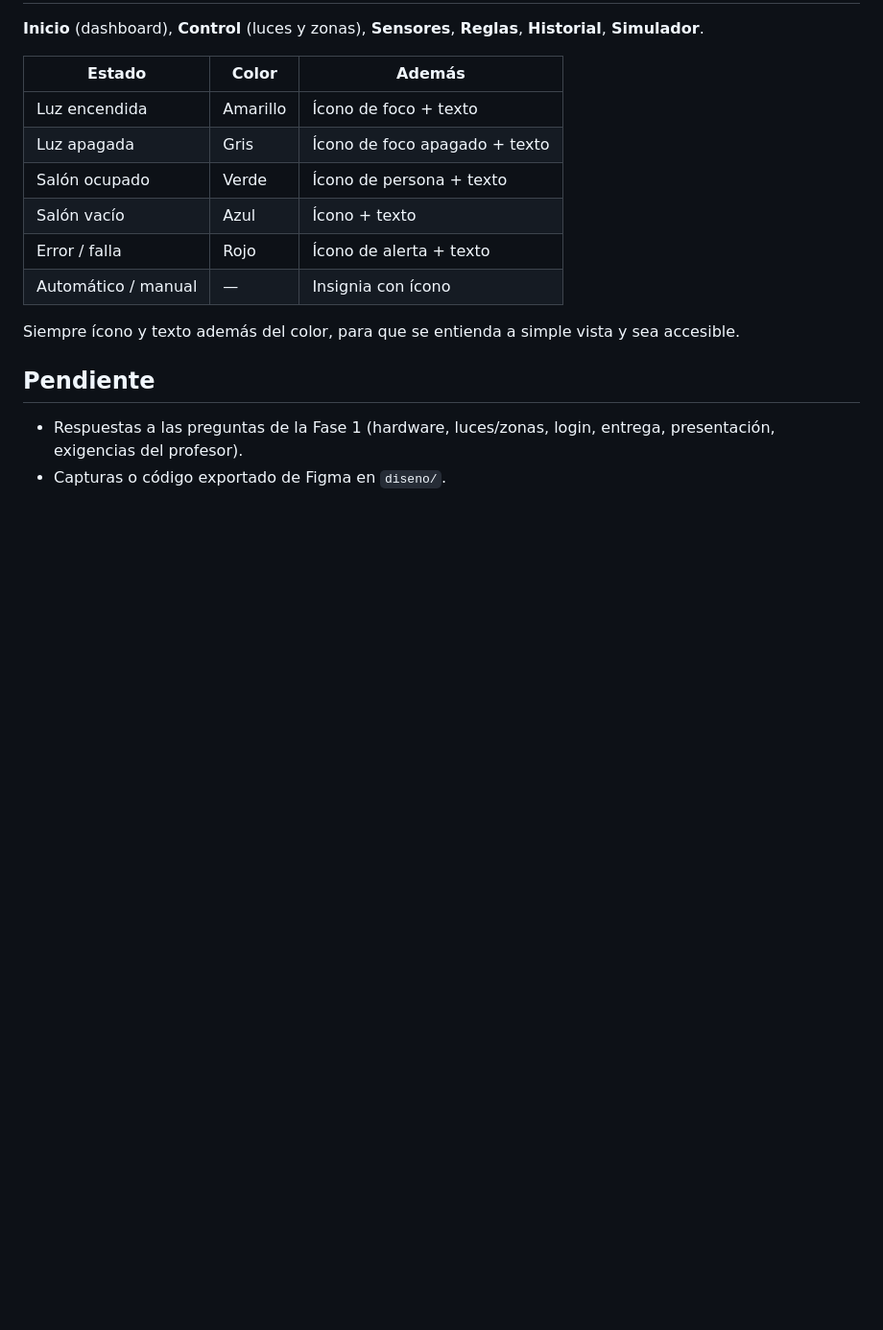
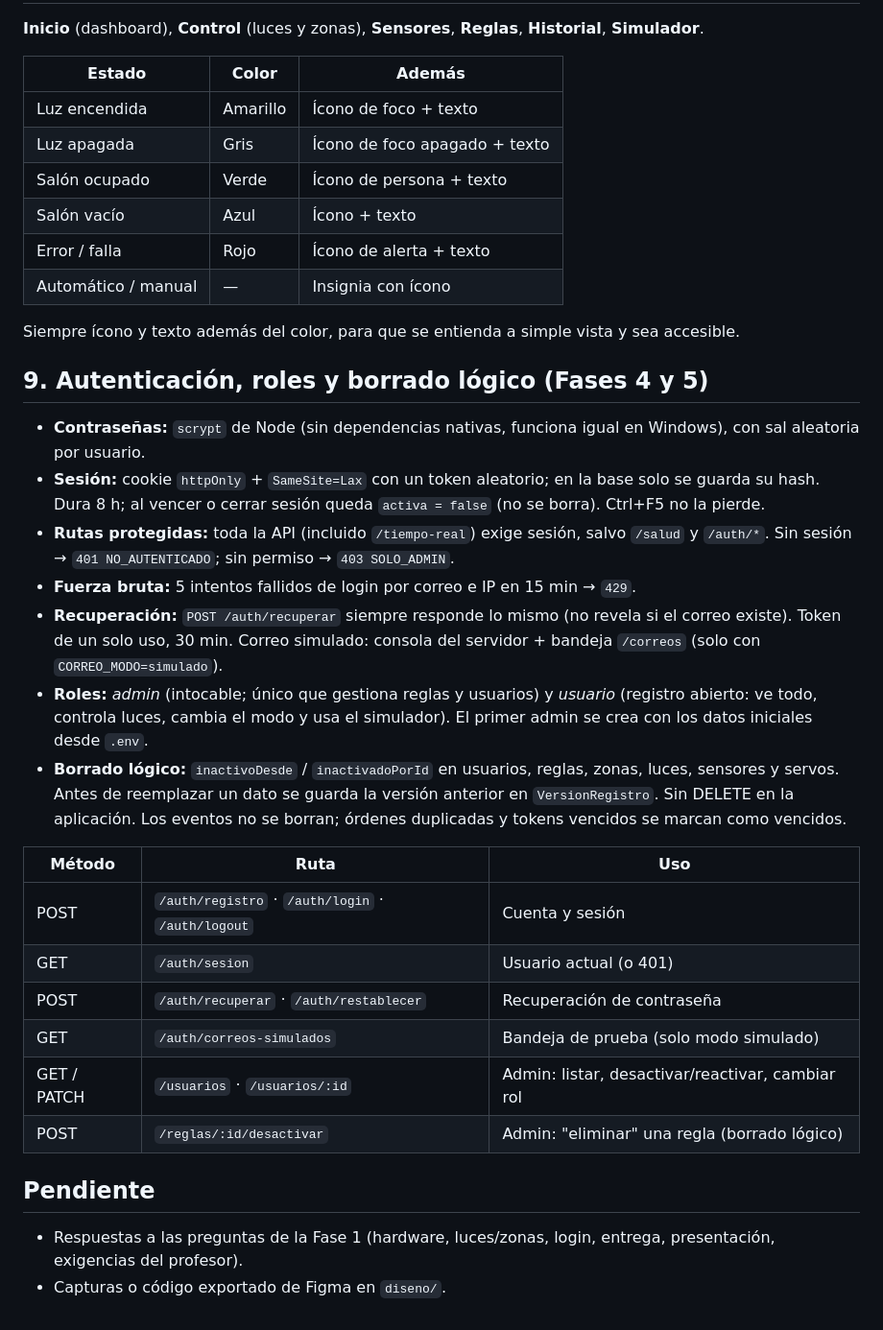
Before and after one commit to MarcoXD23/LUMICLASS, a Markdown page: docs/ARQUITECTURA.md, the part around one of its changes. Shown at 96% size. Rendered like a GitHub page; blank space fills up the shorter version.

Commit message:
Fase 2 (ampliada): autenticación, roles y borrado lógico en la arquitectura
Co-Authored-By: Claude Opus 5.5 <noreply@anthropic.com>

```diff
--- a/docs/ARQUITECTURA.md
+++ b/docs/ARQUITECTURA.md
@@ -163,6 +167,31 @@ pruebas) y comprobar que la luz se apaga y aparece el evento.
 
 Siempre ícono y texto además del color, para que se entienda a simple vista y sea accesible.
 
+## 9. Autenticación, roles y borrado lógico (Fases 4 y 5)
+
+- **Contraseñas:** `scrypt` de Node (sin dependencias nativas, funciona igual en Windows), con sal aleatoria por usuario.
+- **Sesión:** cookie `httpOnly` + `SameSite=Lax` con un token aleatorio; en la base solo se guarda su hash.
+  Dura 8 h; al vencer o cerrar sesión queda `activa = false` (no se borra). Ctrl+F5 no la pierde.
+- **Rutas protegidas:** toda la API (incluido `/tiempo-real`) exige sesión, salvo `/salud` y `/auth/*`.
+  Sin sesión → `401 NO_AUTENTICADO`; sin permiso → `403 SOLO_ADMIN`.
+- **Fuerza bruta:** 5 intentos fallidos de login por correo e IP en 15 min → `429`.
+- **Recuperación:** `POST /auth/recuperar` siempre responde lo mismo (no revela si el correo existe). Token de un solo
+  uso, 30 min. Correo simulado: consola del servidor + bandeja `/correos` (solo con `CORREO_MODO=simulado`).
+- **Roles:** _admin_ (intocable; único que gestiona reglas y usuarios) y _usuario_ (registro abierto: ve todo,
+  controla luces, cambia el modo y usa el simulador). El primer admin se crea con los datos iniciales desde `.env`.
+- **Borrado lógico:** `inactivoDesde` / `inactivadoPorId` en usuarios, reglas, zonas, luces, sensores y servos.
+  Antes de reemplazar un dato se guarda la versión anterior en `VersionRegistro`. Sin DELETE en la aplicación.
+  Los eventos no se borran; órdenes duplicadas y tokens vencidos se marcan como vencidos.
+
+| Método      | Ruta                                              | Uso                                              |
+| ----------- | ------------------------------------------------- | ------------------------------------------------ |
+| POST        | `/auth/registro` · `/auth/login` · `/auth/logout` | Cuenta y sesión                                  |
+| GET         | `/auth/sesion`                                    | Usuario actual (o 401)                           |
+| POST        | `/auth/recuperar` · `/auth/restablecer`           | Recuperación de contraseña                       |
+| GET         | `/auth/correos-simulados`                         | Bandeja de prueba (solo modo simulado)           |
+| GET / PATCH | `/usuarios` · `/usuarios/:id`                     | Admin: listar, desactivar/reactivar, cambiar rol |
+| POST        | `/reglas/:id/desactivar`                          | Admin: "eliminar" una regla (borrado lógico)     |
+
 ## Pendiente
 
 - Respuestas a las preguntas de la Fase 1 (hardware, luces/zonas, login, entrega, presentación, exigencias del profesor).
```
Also changed, not shown: other parts of docs/ARQUITECTURA.md (+26 -22 lines).
